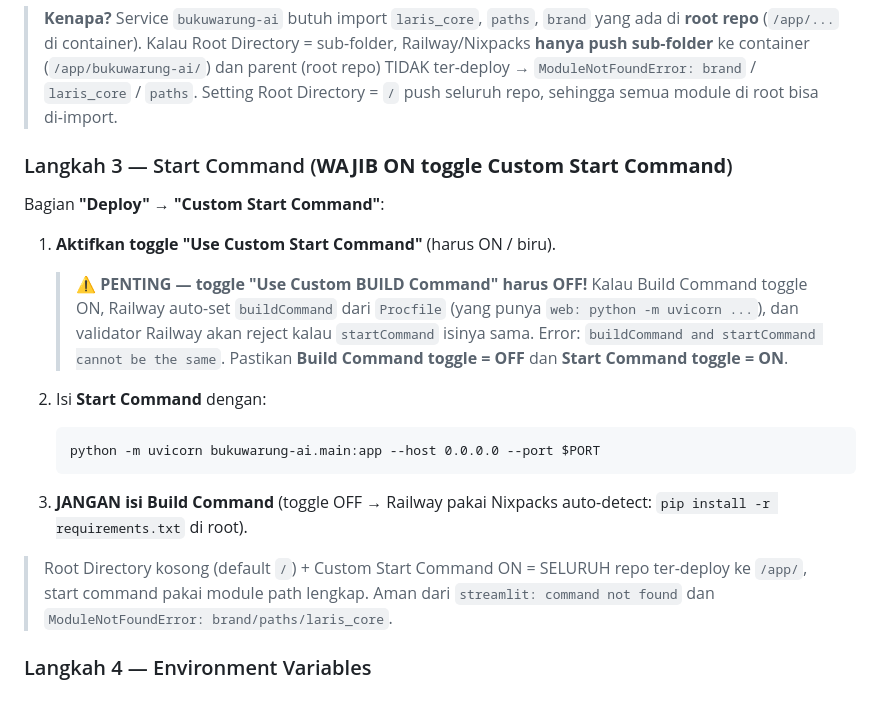
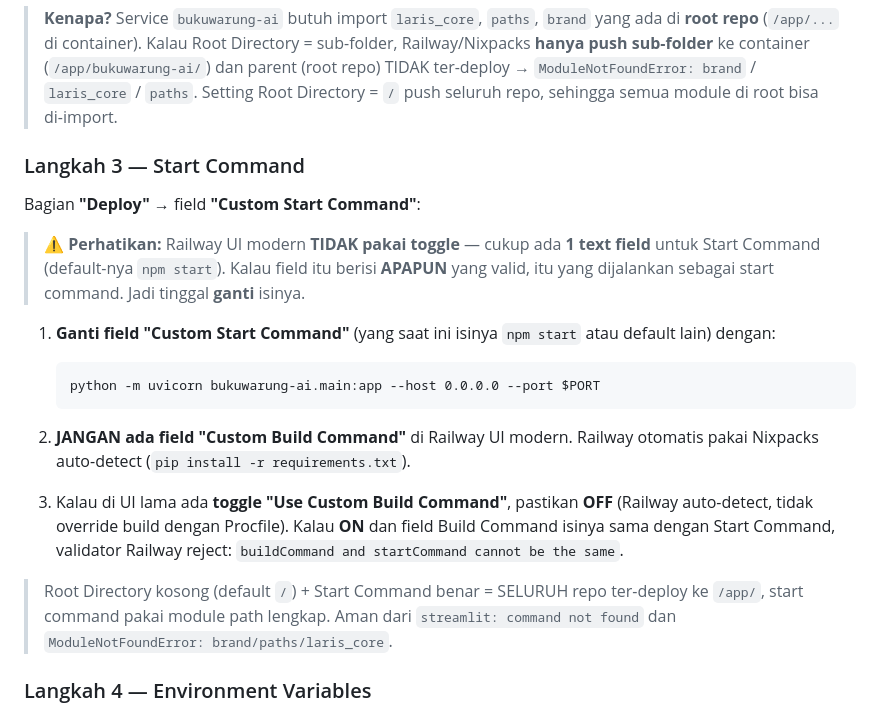
Before and after one commit to 157vis/bukuwarung-ai, a Markdown page: logs/PANDUAN_SETUP_RAILWAY.md, the part around the change. Rendered like a GitHub page.

Commit message:
docs(railway): UI modern tidak pakai toggle, hanya field Custom Start Command
User screenshot menunjukkan Railway UI baru tanpa toggle Build
Command. Cukup ada 1 text field 'Custom Start Command' (default
'npm start'). User tinggal ganti isinya dengan command yang
benar — itu akan dipakai sebagai startCommand.

PANDUAN diperjelas: tidak ada toggle ON/OFF, hanya field text.
Kalau UI lama masih pakai toggle, Build Command toggle harus OFF
untuk menghindari error 'buildCommand and startCommand cannot
be the same'.

Co-authored-by: Cursor <cursoragent@cursor.com>

````diff
--- a/logs/PANDUAN_SETUP_RAILWAY.md
+++ b/logs/PANDUAN_SETUP_RAILWAY.md
@@ -48,30 +48,35 @@ Cari bagian **"Source"** atau **"Build"**:
 > `laris_core` / `paths`. Setting Root Directory = `/` push seluruh
 > repo, sehingga semua module di root bisa di-import.
 
-### Langkah 3 — Start Command (**WAJIB ON toggle Custom Start Command**)
+### Langkah 3 — Start Command
 
-Bagian **"Deploy"** → **"Custom Start Command"**:
+Bagian **"Deploy"** → field **"Custom Start Command"**:
 
-1. **Aktifkan toggle "Use Custom Start Command"** (harus ON / biru).
-   > ⚠️ **PENTING — toggle "Use Custom BUILD Command" harus OFF!**
-   > Kalau Build Command toggle ON, Railway auto-set `buildCommand`
-   > dari `Procfile` (yang punya `web: python -m uvicorn ...`), dan
-   > validator Railway akan reject kalau `startCommand` isinya sama.
-   > Error: `buildCommand and startCommand cannot be the same`.
-   > Pastikan **Build Command toggle = OFF** dan **Start Command
-   > toggle = ON**.
+> ⚠️ **Perhatikan:** Railway UI modern **TIDAK pakai toggle** —
+> cukup ada **1 text field** untuk Start Command (default-nya
+> `npm start`). Kalau field itu berisi **APAPUN** yang valid, itu
+> yang dijalankan sebagai start command. Jadi tinggal **ganti**
+> isinya.
 
-2. Isi **Start Command** dengan:
+1. **Ganti field "Custom Start Command"** (yang saat ini isinya
+   `npm start` atau default lain) dengan:
    ```
    python -m uvicorn bukuwarung-ai.main:app --host 0.0.0.0 --port $PORT
    ```
 
-3. **JANGAN isi Build Command** (toggle OFF → Railway pakai Nixpacks
-   auto-detect: `pip install -r requirements.txt` di root).
+2. **JANGAN ada field "Custom Build Command"** di Railway UI
+   modern. Railway otomatis pakai Nixpacks auto-detect
+   (`pip install -r requirements.txt`).
 
-> Root Directory kosong (default `/`) + Custom Start Command ON =
-> SELURUH repo ter-deploy ke `/app/`, start command pakai module path
-> lengkap. Aman dari `streamlit: command not found` dan
+3. Kalau di UI lama ada **toggle "Use Custom Build Command"**,
+   pastikan **OFF** (Railway auto-detect, tidak override build
+   dengan Procfile). Kalau **ON** dan field Build Command isinya
+   sama dengan Start Command, validator Railway reject:
+   `buildCommand and startCommand cannot be the same`.
+
+> Root Directory kosong (default `/`) + Start Command benar =
+> SELURUH repo ter-deploy ke `/app/`, start command pakai module
+> path lengkap. Aman dari `streamlit: command not found` dan
 > `ModuleNotFoundError: brand/paths/laris_core`.
 
 ### Langkah 4 — Environment Variables
````
